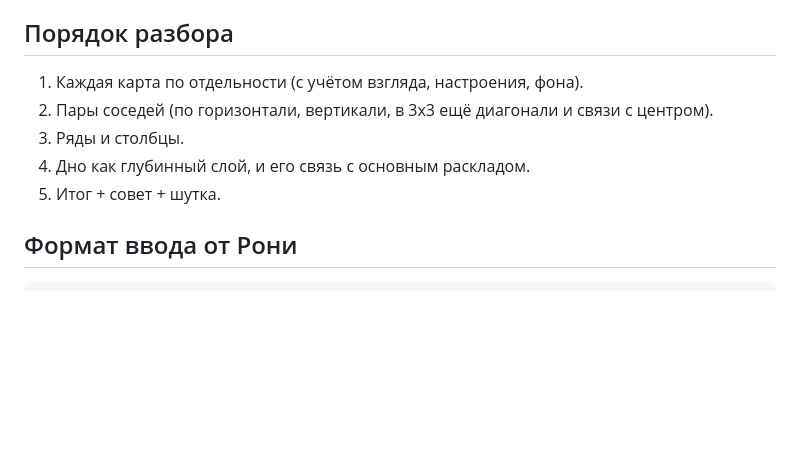
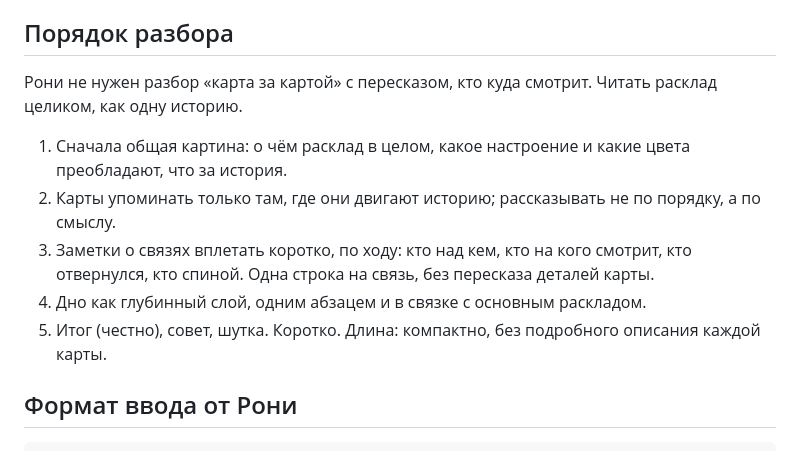
Before and after one commit to ronyaalt/maya, a Markdown page: tarot/CLAUDE.md, the part around the change. GitHub-like rendering; blank space fills up the shorter version.

Commit message:
tarot: читать расклады целиком, а не по карте; связи коротко по ходу
Co-Authored-By: Claude Sonnet 5.5 <noreply@anthropic.com>
Claude-Session: https://claude.ai/code/session_018yUzZKBzpZkRSKoZZcVv6v

````diff
--- a/tarot/CLAUDE.md
+++ b/tarot/CLAUDE.md
@@ -40,11 +40,13 @@
 Значения позиций в раскладах фиксированных нет: Рони называет их сама (например, «верхний ряд — сейчас, нижний — потом»). Если не назвала, читаем 6 или 9 карт как один вопрос.
 
 ## Порядок разбора
-1. Каждая карта по отдельности (с учётом взгляда, настроения, фона).
-2. Пары соседей (по горизонтали, вертикали, в 3x3 ещё диагонали и связи с центром).
-3. Ряды и столбцы.
-4. Дно как глубинный слой, и его связь с основным раскладом.
-5. Итог + совет + шутка.
+Рони не нужен разбор «карта за картой» с пересказом, кто куда смотрит. Читать расклад целиком, как одну историю.
+1. Сначала общая картина: о чём расклад в целом, какое настроение и какие цвета преобладают, что за история.
+2. Карты упоминать только там, где они двигают историю; рассказывать не по порядку, а по смыслу.
+3. Заметки о связях вплетать коротко, по ходу: кто над кем, кто на кого смотрит, кто отвернулся, кто спиной. Одна строка на связь, без пересказа деталей карты.
+4. Дно как глубинный слой, одним абзацем и в связке с основным раскладом.
+5. Итог (честно), совет, шутка. Коротко.
+Длина: компактно, без подробного описания каждой карты.
 
 ## Формат ввода от Рони
 ```
````
